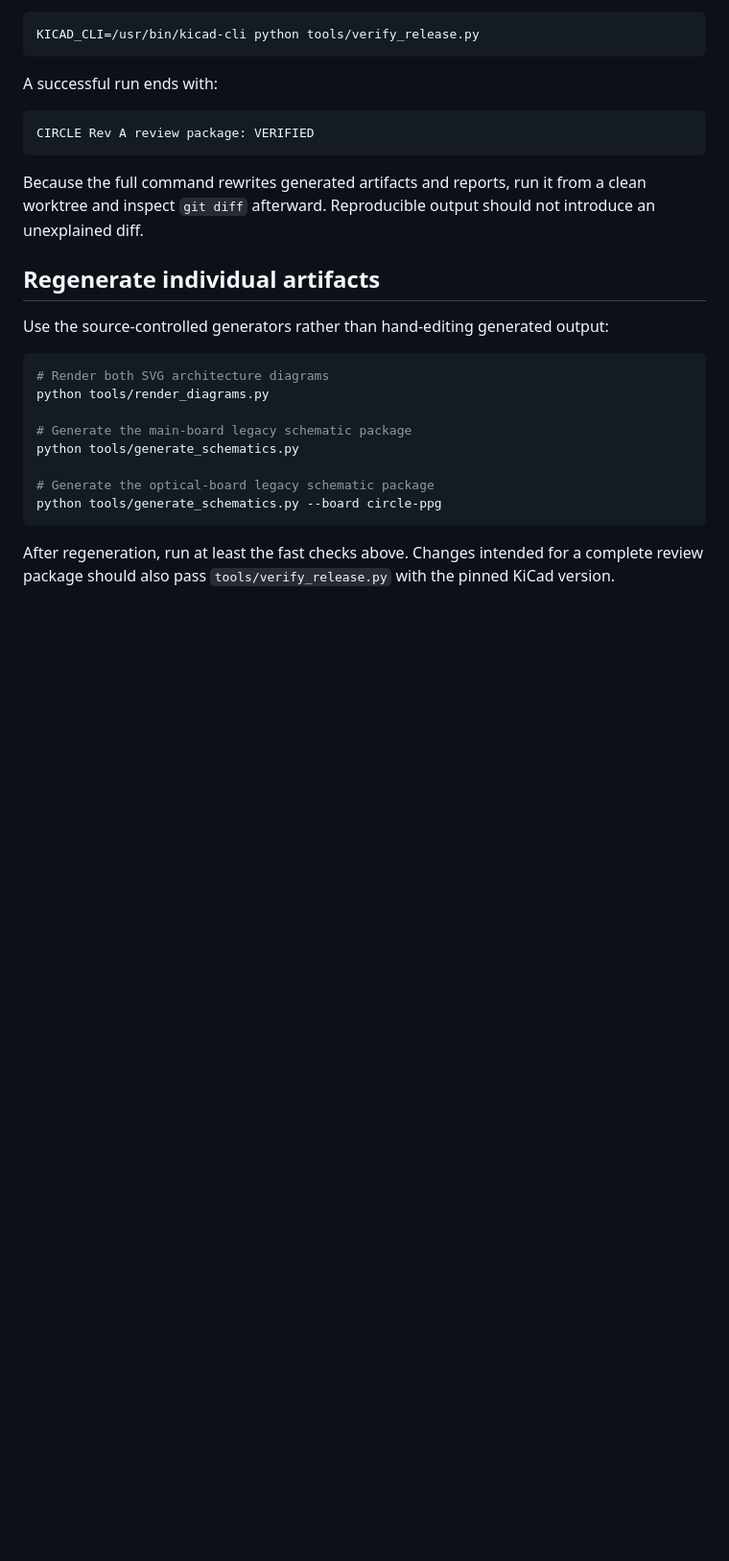
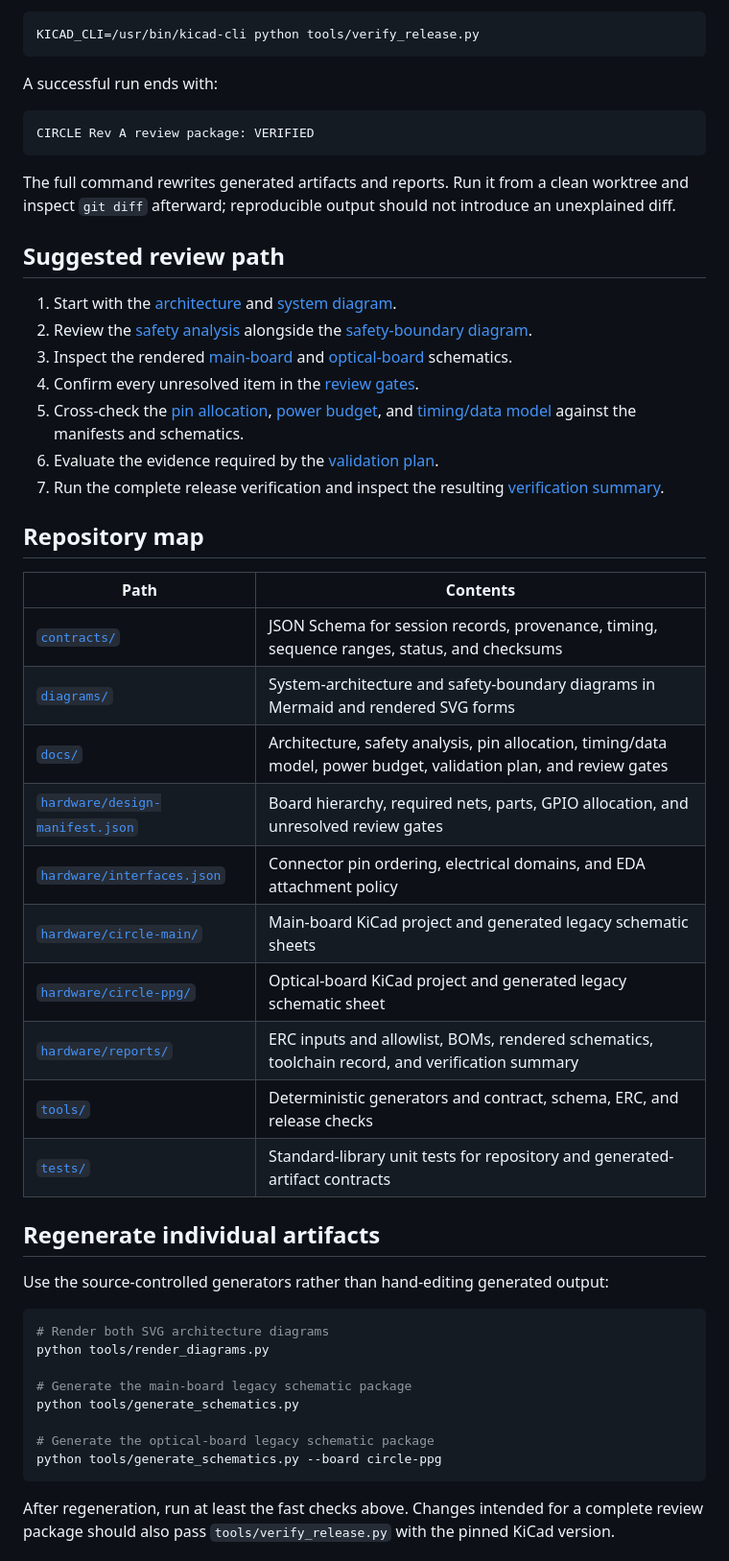
Before and after one commit to topherchris420/circle, a Markdown page: README.md, the part around one of its changes. Shown at 96% size. GitHub-like rendering; blank space fills up the shorter version.

````diff
--- a/README.md
+++ b/README.md
@@ -86,7 +83,32 @@ A successful run ends with:
 CIRCLE Rev A review package: VERIFIED
 ```
 
-Because the full command rewrites generated artifacts and reports, run it from a clean worktree and inspect `git diff` afterward. Reproducible output should not introduce an unexplained diff.
+The full command rewrites generated artifacts and reports. Run it from a clean worktree and inspect `git diff` afterward; reproducible output should not introduce an unexplained diff.
+
+## Suggested review path
+
+1. Start with the [architecture](docs/architecture.md) and [system diagram](diagrams/system-architecture.svg).
+2. Review the [safety analysis](docs/safety-analysis.md) alongside the [safety-boundary diagram](diagrams/safety-boundaries.svg).
+3. Inspect the rendered [main-board](hardware/reports/pdf/circle-main.pdf) and [optical-board](hardware/reports/pdf/circle-ppg.pdf) schematics.
+4. Confirm every unresolved item in the [review gates](docs/review-gates.md).
+5. Cross-check the [pin allocation](docs/pin-allocation.md), [power budget](docs/preliminary-power-budget.md), and [timing/data model](docs/timing-and-data-model.md) against the manifests and schematics.
+6. Evaluate the evidence required by the [validation plan](docs/validation-plan.md).
+7. Run the complete release verification and inspect the resulting [verification summary](hardware/reports/verification-summary.json).
+
+## Repository map
+
+| Path | Contents |
+| --- | --- |
+| [`contracts/`](contracts/) | JSON Schema for session records, provenance, timing, sequence ranges, status, and checksums |
+| [`diagrams/`](diagrams/) | System-architecture and safety-boundary diagrams in Mermaid and rendered SVG forms |
+| [`docs/`](docs/) | Architecture, safety analysis, pin allocation, timing/data model, power budget, validation plan, and review gates |
+| [`hardware/design-manifest.json`](hardware/design-manifest.json) | Board hierarchy, required nets, parts, GPIO allocation, and unresolved review gates |
+| [`hardware/interfaces.json`](hardware/interfaces.json) | Connector pin ordering, electrical domains, and EDA attachment policy |
+| [`hardware/circle-main/`](hardware/circle-main/) | Main-board KiCad project and generated legacy schematic sheets |
+| [`hardware/circle-ppg/`](hardware/circle-ppg/) | Optical-board KiCad project and generated legacy schematic sheet |
+| [`hardware/reports/`](hardware/reports/) | ERC inputs and allowlist, BOMs, rendered schematics, toolchain record, and verification summary |
+| [`tools/`](tools/) | Deterministic generators and contract, schema, ERC, and release checks |
+| [`tests/`](tests/) | Standard-library unit tests for repository and generated-artifact contracts |
 
 ## Regenerate individual artifacts
 
````
Also changed, not shown: other parts of README.md (+48 -50 lines).
